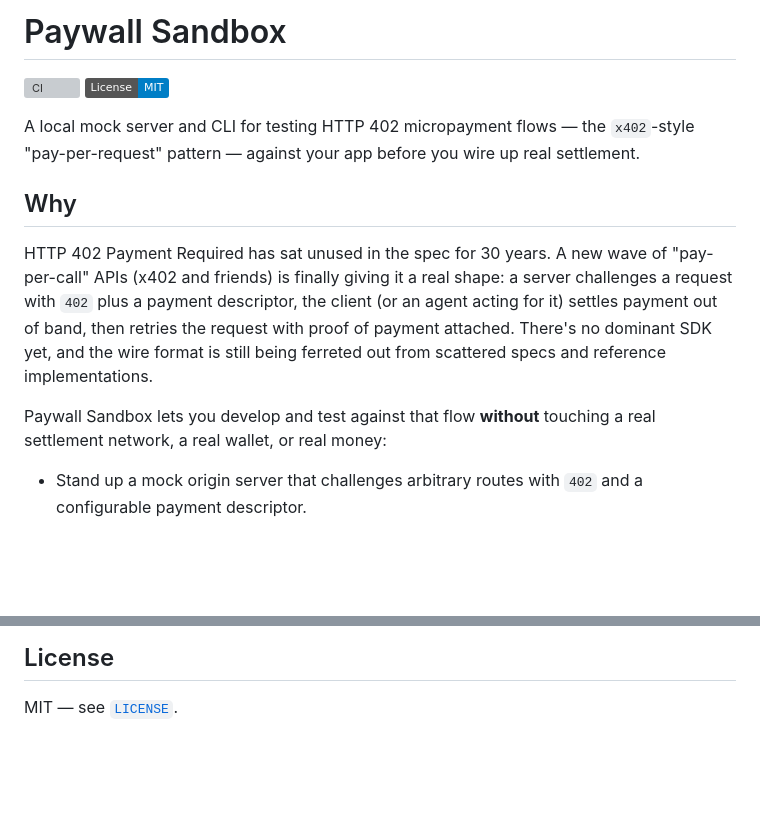
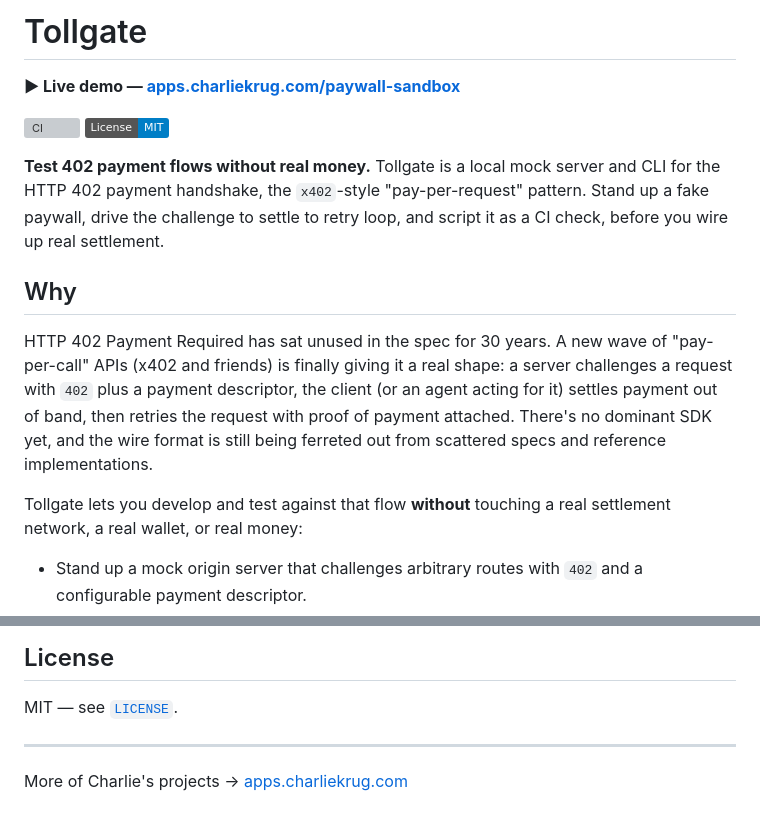
Before and after one commit to ctkrug/paywall-sandbox, a Markdown page: README.md, 2 parts joined by grey strips. Rendered like a GitHub page; badges without logos; blank space fills up the shorter version; grey boxes are pictures that could not be loaded.

Commit message:
docs(readme): reposition as Tollgate with live demo link
Lead with the product name and a benefit-first pitch, add the prominent
live-demo link, and close with the portfolio cross-link.

```diff
--- a/README.md
+++ b/README.md
@@ -1,11 +1,14 @@
-# Paywall Sandbox
+# Tollgate
+
+**▶ Live demo — [apps.charliekrug.com/paywall-sandbox](https://apps.charliekrug.com/paywall-sandbox/)**
 
 [![CI](https://github.com/ctkrug/paywall-sandbox/actions/workflows/ci.yml/badge.svg)](https://github.com/ctkrug/paywall-sandbox/actions/workflows/ci.yml)
 [![License: MIT](https://img.shields.io/badge/License-MIT-blue.svg)](LICENSE)
 
-A local mock server and CLI for testing HTTP 402 micropayment flows — the
-`x402`-style "pay-per-request" pattern — against your app before you wire up
-real settlement.
+**Test 402 payment flows without real money.** Tollgate is a local mock server
+and CLI for the HTTP 402 payment handshake, the `x402`-style "pay-per-request"
+pattern. Stand up a fake paywall, drive the challenge to settle to retry loop,
+and script it as a CI check, before you wire up real settlement.
 
 ## Why
 
@@ -17,7 +20,7 @@ the request with proof of payment attached. There's no dominant SDK yet, and
 the wire format is still being ferreted out from scattered specs and
 reference implementations.
 
-Paywall Sandbox lets you develop and test against that flow **without**
+Tollgate lets you develop and test against that flow **without**
 touching a real settlement network, a real wallet, or real money:
 
 - Stand up a mock origin server that challenges arbitrary routes with `402`
@@ -138,3 +141,7 @@ checked off. See [`docs/VISION.md`](docs/VISION.md) for the design.
 ## License
 
 MIT — see [`LICENSE`](LICENSE).
+
+---
+
+More of Charlie's projects → [apps.charliekrug.com](https://apps.charliekrug.com)
```
